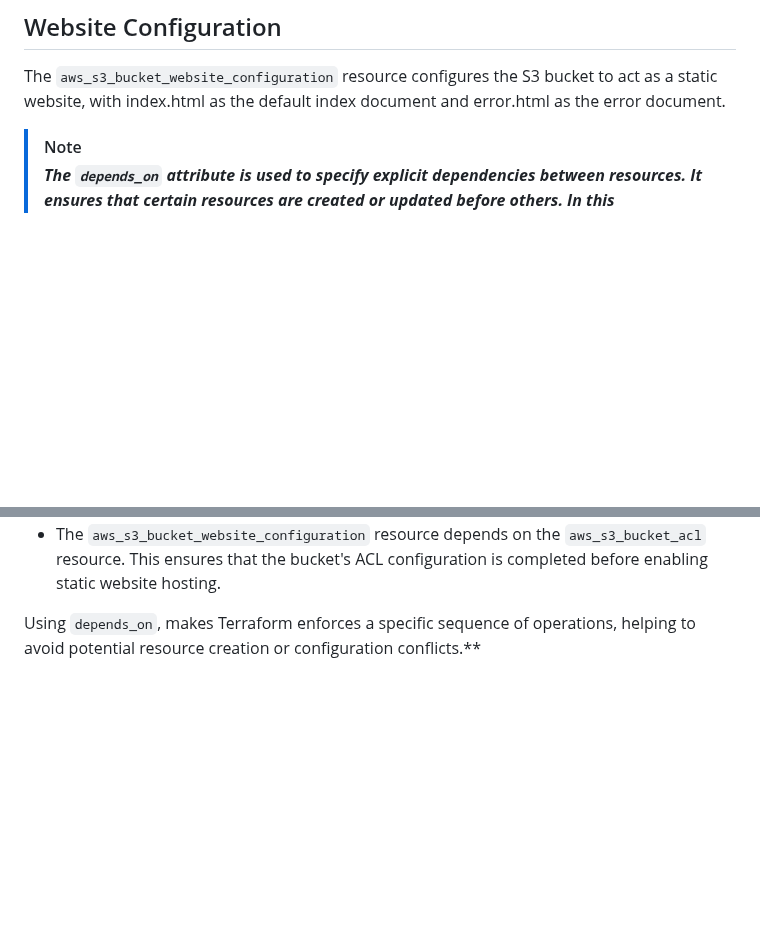
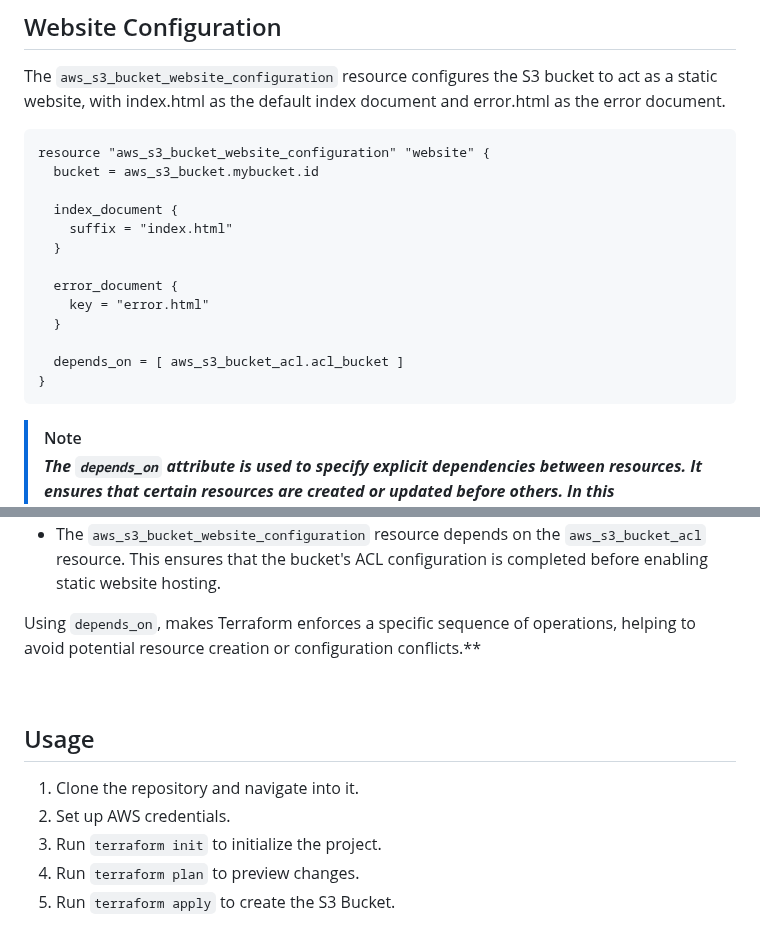
Before and after one commit to faraguti/Terraform-Website-S3, a Markdown page: README.md, 2 parts joined by grey strips. Drawn GitHub-style; blank space fills up the shorter version.

````diff
--- a/README.md
+++ b/README.md
@@ -169,6 +129,21 @@ resource "aws_s3_object" "error" {
 ## Website Configuration
 
 The `aws_s3_bucket_website_configuration` resource configures the S3 bucket to act as a static website, with index.html as the default index document and error.html as the error document.
+```
+resource "aws_s3_bucket_website_configuration" "website" {
+  bucket = aws_s3_bucket.mybucket.id
+
+  index_document {
+    suffix = "index.html"
+  }
+
+  error_document {
+    key = "error.html"
+  }
+
+  depends_on = [ aws_s3_bucket_acl.acl_bucket ]
+}
+```
 
 > [!NOTE]
 > ***The `depends_on` attribute is used to specify explicit dependencies between resources. It ensures that certain resources are created or updated before others. In this configuration, the `depends_on` attribute is applied to certain resources to manage the order of operations.***
@@ -181,3 +156,12 @@ For example:
 - The `aws_s3_bucket_website_configuration` resource depends on the `aws_s3_bucket_acl` resource. This ensures that the bucket's ACL configuration is completed before enabling static website hosting.
 
 Using `depends_on`, makes Terraform enforces a specific sequence of operations, helping to avoid potential resource creation or configuration conflicts.**
+
+<br></br>
+## Usage
+
+1. Clone the repository and navigate into it.
+2. Set up AWS credentials.
+3. Run `terraform init` to initialize the project.
+4. Run `terraform plan` to preview changes.
+5. Run `terraform apply` to create the S3 Bucket.
````
Also changed, not shown: other parts of README.md (+0 -40 lines).
